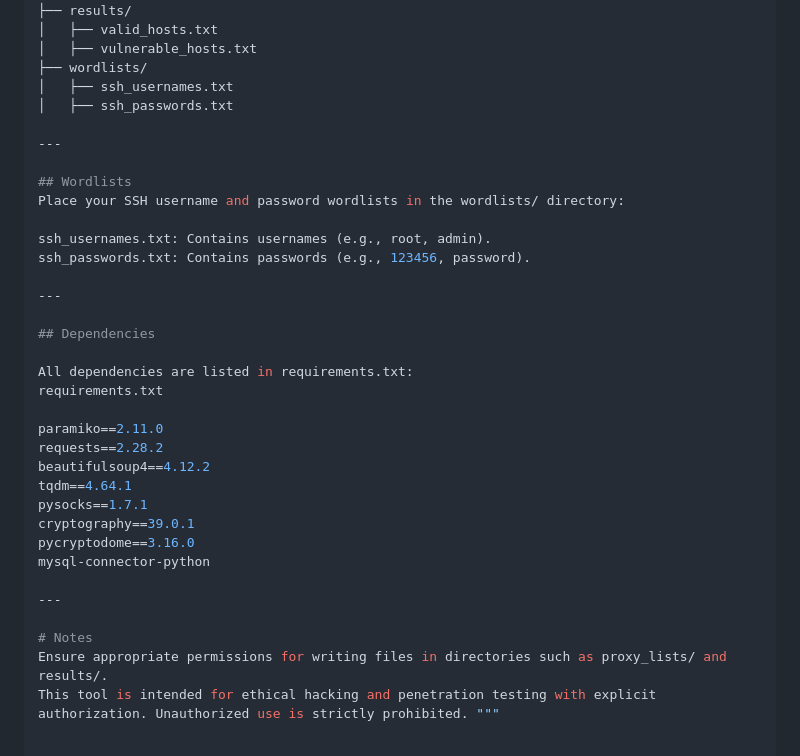
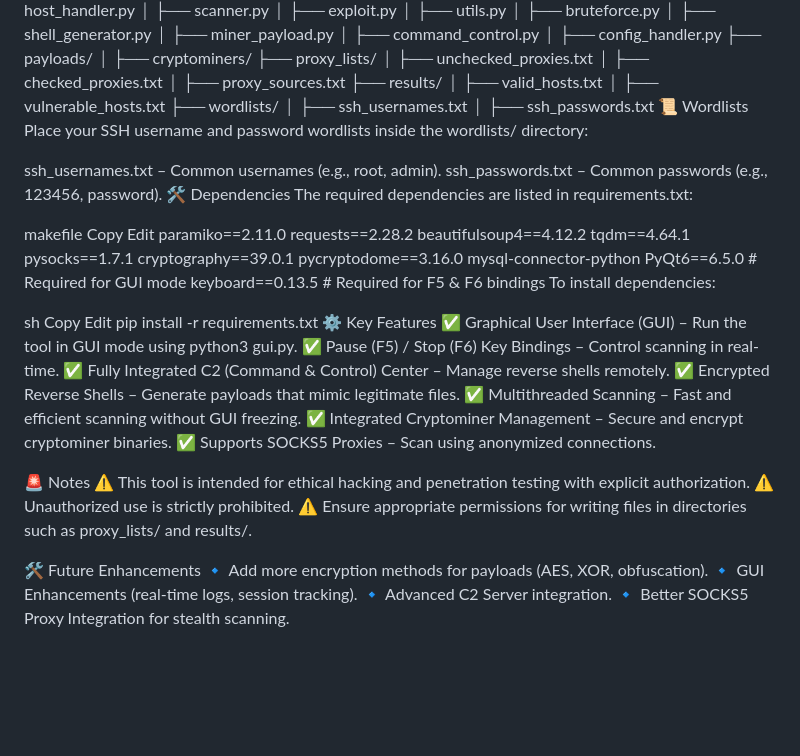
Before and after one commit to Tripo-5/Scanner, a Markdown page: README.md, the part around one of its changes. Drawn GitHub-style; blank space fills up the shorter version.

```diff
--- a/README.md
+++ b/README.md
@@ -102,22 +103,17 @@ Exit: Exit the application.
 ├── wordlists/
 │   ├── ssh_usernames.txt
 │   ├── ssh_passwords.txt
+📜 Wordlists
+Place your SSH username and password wordlists inside the wordlists/ directory:
 
----
+ssh_usernames.txt – Common usernames (e.g., root, admin).
+ssh_passwords.txt – Common passwords (e.g., 123456, password).
+🛠️ Dependencies
+The required dependencies are listed in requirements.txt:
 
-## Wordlists
-Place your SSH username and password wordlists in the wordlists/ directory:
-
-ssh_usernames.txt: Contains usernames (e.g., root, admin).
-ssh_passwords.txt: Contains passwords (e.g., 123456, password).
-
----
-
-## Dependencies
-
-All dependencies are listed in requirements.txt:
-requirements.txt
-
+makefile
+Copy
+Edit
 paramiko==2.11.0
 requests==2.28.2
 beautifulsoup4==4.12.2
@@ -126,9 +122,30 @@ pysocks==1.7.1
 cryptography==39.0.1
 pycryptodome==3.16.0
 mysql-connector-python
+PyQt6==6.5.0  # Required for GUI mode
+keyboard==0.13.5  # Required for F5 & F6 bindings
+To install dependencies:
 
----
+sh
+Copy
+Edit
+pip install -r requirements.txt
+⚙️ Key Features
+✅ Graphical User Interface (GUI) – Run the tool in GUI mode using python3 gui.py.
+✅ Pause (F5) / Stop (F6) Key Bindings – Control scanning in real-time.
+✅ Fully Integrated C2 (Command & Control) Center – Manage reverse shells remotely.
+✅ Encrypted Reverse Shells – Generate payloads that mimic legitimate files.
+✅ Multithreaded Scanning – Fast and efficient scanning without GUI freezing.
+✅ Integrated Cryptominer Management – Secure and encrypt cryptominer binaries.
+✅ Supports SOCKS5 Proxies – Scan using anonymized connections.
 
-# Notes
-Ensure appropriate permissions for writing files in directories such as proxy_lists/ and results/.
-This tool is intended for ethical hacking and penetration testing with explicit authorization. Unauthorized use is strictly prohibited. """
+🚨 Notes
+⚠️ This tool is intended for ethical hacking and penetration testing with explicit authorization.
+⚠️ Unauthorized use is strictly prohibited.
+⚠️ Ensure appropriate permissions for writing files in directories such as proxy_lists/ and results/.
+
+🛠️ Future Enhancements
+🔹 Add more encryption methods for payloads (AES, XOR, obfuscation).
+🔹 GUI Enhancements (real-time logs, session tracking).
+🔹 Advanced C2 Server integration.
+🔹 Better SOCKS5 Proxy Integration for stealth scanning.
```
Also changed, not shown: other parts of README.md (+62 -61 lines).
